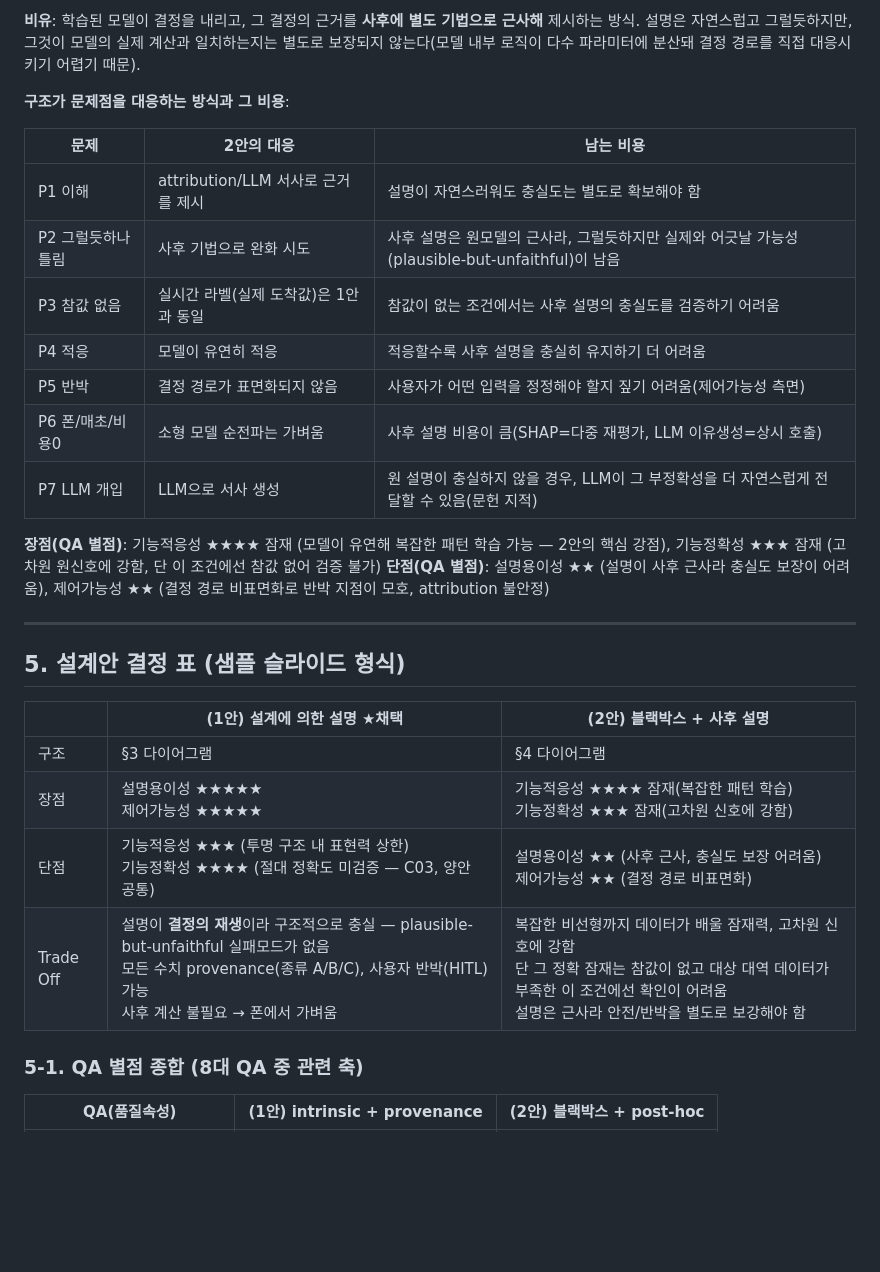
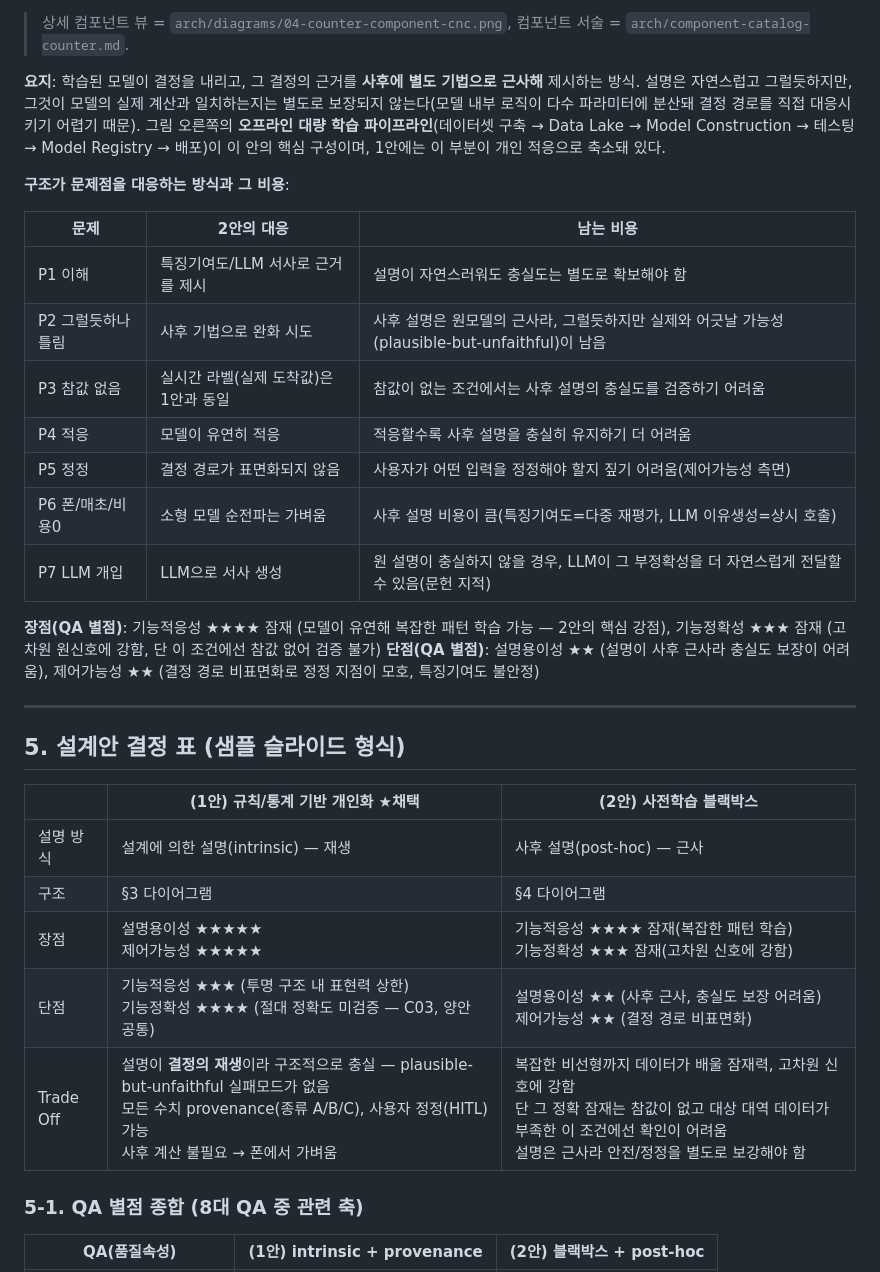
Before and after one commit to tenyearslove/zone2runner, a Markdown page: arch/dp-explainability-intrinsic-vs-posthoc.md, the part around one of its changes. Drawn GitHub-style; blank space fills up the shorter version.

```diff
--- a/arch/dp-explainability-intrinsic-vs-posthoc.md
+++ b/arch/dp-explainability-intrinsic-vs-posthoc.md
@@ -160,31 +110,34 @@ flowchart TD
 
-**비유**: 학습된 모델이 결정을 내리고, 그 결정의 근거를 **사후에 별도 기법으로 근사해** 제시하는 방식. 설명은 자연스럽고 그럴듯하지만, 그것이 모델의 실제 계산과 일치하는지는 별도로 보장되지 않는다(모델 내부 로직이 다수 파라미터에 분산돼 결정 경로를 직접 대응시키기 어렵기 때문).
+> 상세 컴포넌트 뷰 = `arch/diagrams/04-counter-component-cnc.png`, 컴포넌트 서술 = `arch/component-catalog-counter.md`.
+
+**요지**: 학습된 모델이 결정을 내리고, 그 결정의 근거를 **사후에 별도 기법으로 근사해** 제시하는 방식. 설명은 자연스럽고 그럴듯하지만, 그것이 모델의 실제 계산과 일치하는지는 별도로 보장되지 않는다(모델 내부 로직이 다수 파라미터에 분산돼 결정 경로를 직접 대응시키기 어렵기 때문). 그림 오른쪽의 **오프라인 대량 학습 파이프라인**(데이터셋 구축 → Data Lake → Model Construction → 테스팅 → Model Registry → 배포)이 이 안의 핵심 구성이며, 1안에는 이 부분이 개인 적응으로 축소돼 있다.
 
 **구조가 문제점을 대응하는 방식과 그 비용**:
 
 | 문제 | 2안의 대응 | 남는 비용 |
 |---|---|---|
-| P1 이해 | attribution/LLM 서사로 근거를 제시 | 설명이 자연스러워도 충실도는 별도로 확보해야 함 |
+| P1 이해 | 특징기여도/LLM 서사로 근거를 제시 | 설명이 자연스러워도 충실도는 별도로 확보해야 함 |
 | P2 그럴듯하나 틀림 | 사후 기법으로 완화 시도 | 사후 설명은 원모델의 근사라, 그럴듯하지만 실제와 어긋날 가능성(plausible-but-unfaithful)이 남음 |
 | P3 참값 없음 | 실시간 라벨(실제 도착값)은 1안과 동일 | 참값이 없는 조건에서는 사후 설명의 충실도를 검증하기 어려움 |
 | P4 적응 | 모델이 유연히 적응 | 적응할수록 사후 설명을 충실히 유지하기 더 어려움 |
-| P5 반박 | 결정 경로가 표면화되지 않음 | 사용자가 어떤 입력을 정정해야 할지 짚기 어려움(제어가능성 측면) |
-| P6 폰/매초/비용0 | 소형 모델 순전파는 가벼움 | 사후 설명 비용이 큼(SHAP=다중 재평가, LLM 이유생성=상시 호출) |
+| P5 정정 | 결정 경로가 표면화되지 않음 | 사용자가 어떤 입력을 정정해야 할지 짚기 어려움(제어가능성 측면) |
+| P6 폰/매초/비용0 | 소형 모델 순전파는 가벼움 | 사후 설명 비용이 큼(특징기여도=다중 재평가, LLM 이유생성=상시 호출) |
 | P7 LLM 개입 | LLM으로 서사 생성 | 원 설명이 충실하지 않을 경우, LLM이 그 부정확성을 더 자연스럽게 전달할 수 있음(문헌 지적) |
 
 **장점(QA 별점)**: 기능적응성 ★★★★ 잠재 (모델이 유연해 복잡한 패턴 학습 가능 — 2안의 핵심 강점), 기능정확성 ★★★ 잠재 (고차원 원신호에 강함, 단 이 조건에선 참값 없어 검증 불가)
-**단점(QA 별점)**: 설명용이성 ★★ (설명이 사후 근사라 충실도 보장이 어려움), 제어가능성 ★★ (결정 경로 비표면화로 반박 지점이 모호, attribution 불안정)
+**단점(QA 별점)**: 설명용이성 ★★ (설명이 사후 근사라 충실도 보장이 어려움), 제어가능성 ★★ (결정 경로 비표면화로 정정 지점이 모호, 특징기여도 불안정)
 
 ---
 
 ## 5. 설계안 결정 표 (샘플 슬라이드 형식)
 
-| | **(1안) 설계에 의한 설명 ★채택** | (2안) 블랙박스 + 사후 설명 |
+| | **(1안) 규칙/통계 기반 개인화 ★채택** | (2안) 사전학습 블랙박스 |
 |---|---|---|
+| 설명 방식 | 설계에 의한 설명(intrinsic) — 재생 | 사후 설명(post-hoc) — 근사 |
 | 구조 | §3 다이어그램 | §4 다이어그램 |
 | 장점 | 설명용이성 ★★★★★<br/>제어가능성 ★★★★★ | 기능적응성 ★★★★ 잠재(복잡한 패턴 학습)<br/>기능정확성 ★★★ 잠재(고차원 신호에 강함) |
 | 단점 | 기능적응성 ★★★ (투명 구조 내 표현력 상한)<br/>기능정확성 ★★★★ (절대 정확도 미검증 — C03, 양안 공통) | 설명용이성 ★★ (사후 근사, 충실도 보장 어려움)<br/>제어가능성 ★★ (결정 경로 비표면화) |
-| Trade Off | 설명이 **결정의 재생**이라 구조적으로 충실 — plausible-but-unfaithful 실패모드가 없음<br/>모든 수치 provenance(종류 A/B/C), 사용자 반박(HITL) 가능<br/>사후 계산 불필요 → 폰에서 가벼움 | 복잡한 비선형까지 데이터가 배울 잠재력, 고차원 신호에 강함<br/>단 그 정확 잠재는 참값이 없고 대상 대역 데이터가 부족한 이 조건에선 확인이 어려움<br/>설명은 근사라 안전/반박을 별도로 보강해야 함 |
+| Trade Off | 설명이 **결정의 재생**이라 구조적으로 충실 — plausible-but-unfaithful 실패모드가 없음<br/>모든 수치 provenance(종류 A/B/C), 사용자 정정(HITL) 가능<br/>사후 계산 불필요 → 폰에서 가벼움 | 복잡한 비선형까지 데이터가 배울 잠재력, 고차원 신호에 강함<br/>단 그 정확 잠재는 참값이 없고 대상 대역 데이터가 부족한 이 조건에선 확인이 어려움<br/>설명은 근사라 안전/정정을 별도로 보강해야 함 |
 
 ### 5-1. QA 별점 종합 (8대 QA 중 관련 축)
 
```
Also changed, not shown: other parts of arch/dp-explainability-intrinsic-vs-posthoc.md (+38 -88 lines).
